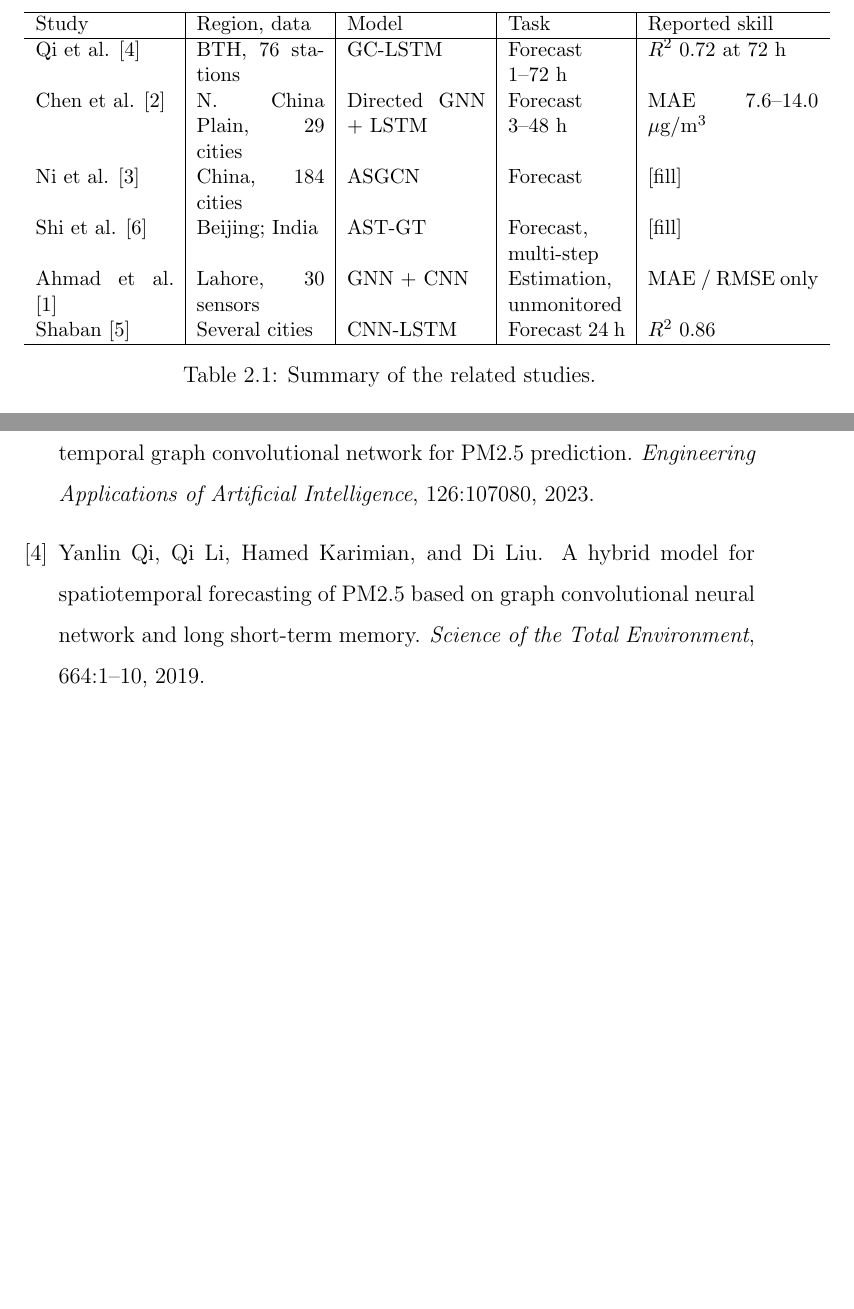
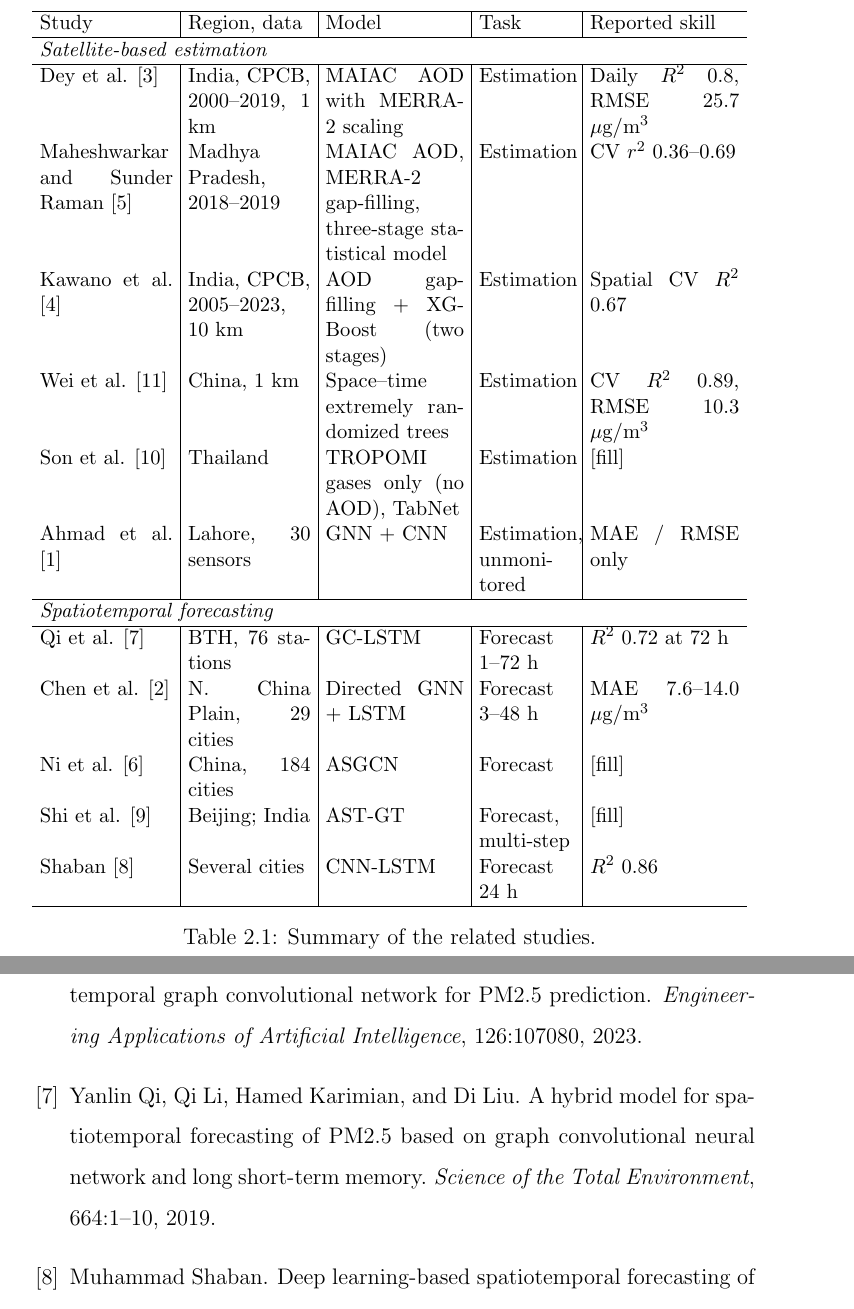
Before and after one commit to nawalkrishna/pm2.5_mainproject, a LaTeX thesis (thesis/report.tex, which reads thesis/chapter2.tex): two parts of pages 14 and 22 of 23 before the commit and two parts of pages 15 and 24 of 25 after it, joined at a grey line, cut so that both start at the same text, the shorter picture padded with empty space. Compiled offline with pdfLaTeX.

Commit message:
Thesis: cite the satellite PM2.5 estimation papers in the comparison table
Table 2.1 now has an estimation block (Dey 2020, Maheshwarkar & Sunder
Raman 2021, Kawano 2025, Wei 2020, Son 2023, Ahmad 2025) and a forecasting
block, so all eleven papers appear in the reference list. Columns narrowed
to fit the text width.

Co-Authored-By: Claude Opus 5.5 <noreply@anthropic.com>

```diff
--- a/thesis/chapter2.tex
+++ b/thesis/chapter2.tex
@@ -37,15 +37,26 @@
 \begin{table}[h]
     \centering
     \small
-    \begin{tabular}{p{2.6cm}|p{2.4cm}|p{2.6cm}|p{2.2cm}|p{3.2cm}}
+    \setlength{\tabcolsep}{4pt}
+    \begin{tabular}{p{2.5cm}|p{2.3cm}|p{2.6cm}|p{1.8cm}|p{2.8cm}}
         \hline
         Study & Region, data & Model & Task & Reported skill \\
+        \hline
+        \multicolumn{5}{l}{\textit{Satellite-based estimation}} \\
+        \hline
+        Dey et al. \cite{dey2020india} & India, CPCB, 2000--2019, 1 km & MAIAC AOD with MERRA-2 scaling & Estimation & Daily $R^2$ 0.8, RMSE 25.7 $\mu$g/m$^3$ \\
+        Maheshwarkar and Sunder Raman \cite{maheshwarkar2021central} & Madhya Pradesh, 2018--2019 & MAIAC AOD, MERRA-2 gap-filling, three-stage statistical model & Estimation & CV $r^2$ 0.36--0.69 \\
+        Kawano et al. \cite{kawano2025india} & India, CPCB, 2005--2023, 10 km & AOD gap-filling + XGBoost (two stages) & Estimation & Spatial CV $R^2$ 0.67 \\
+        Wei et al. \cite{wei2020stet} & China, 1 km & Space--time extremely randomized trees & Estimation & CV $R^2$ 0.89, RMSE 10.3 $\mu$g/m$^3$ \\
+        Son et al. \cite{son2023tropomi} & Thailand & TROPOMI gases only (no AOD), TabNet & Estimation & [fill] \\
+        Ahmad et al. \cite{ahmad2025lahore} & Lahore, 30 sensors & GNN + CNN & Estimation, unmonitored & MAE / RMSE only \\
+        \hline
+        \multicolumn{5}{l}{\textit{Spatiotemporal forecasting}} \\
         \hline
         Qi et al. \cite{qi2019gclstm} & BTH, 76 stations & GC-LSTM & Forecast 1--72 h & $R^2$ 0.72 at 72 h \\
         Chen et al. \cite{chen2025hybrid} & N. China Plain, 29 cities & Directed GNN + LSTM & Forecast 3--48 h & MAE 7.6--14.0 $\mu$g/m$^3$ \\
         Ni et al. \cite{ni2023asgcn} & China, 184 cities & ASGCN & Forecast & [fill] \\
         Shi et al. \cite{shi2026astgt} & Beijing; India & AST-GT & Forecast, multi-step & [fill] \\
-        Ahmad et al. \cite{ahmad2025lahore} & Lahore, 30 sensors & GNN + CNN & Estimation, unmonitored & MAE / RMSE only \\
         Shaban \cite{shaban2026cnnlstm} & Several cities & CNN-LSTM & Forecast 24 h & $R^2$ 0.86 \\
         \hline
     \end{tabular}
```
Also changed, not shown: thesis/chapter2.tex (4 more changed lines).
